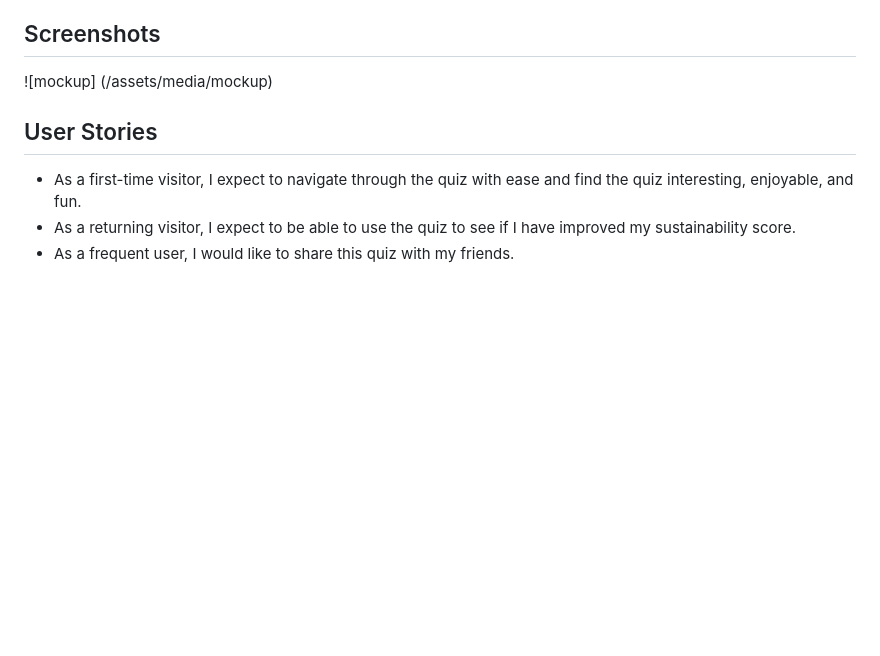
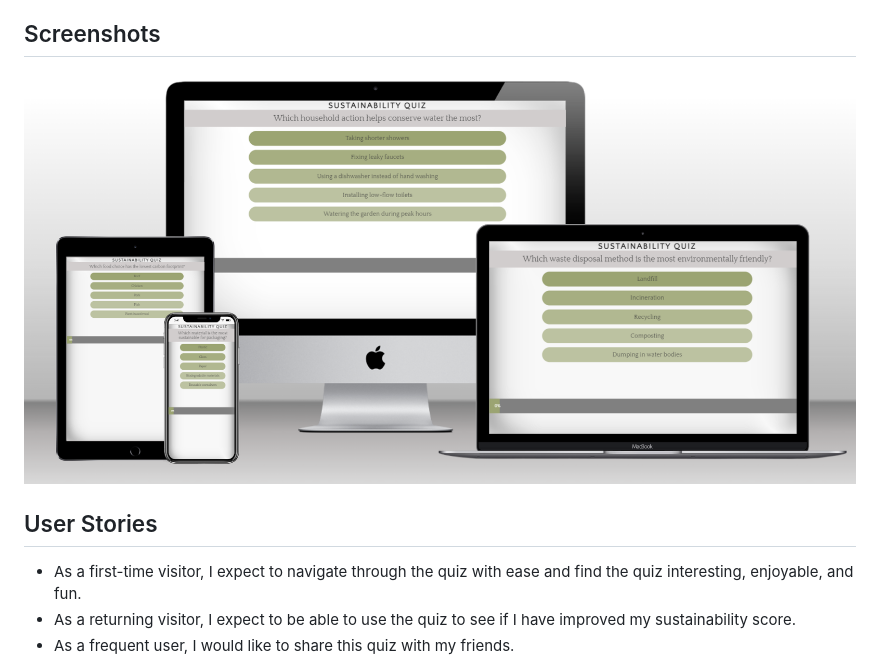
Before and after one commit to Florajenner/sustainable-life-quiz, a Markdown page: README.md, the part around the change. Drawn GitHub-style; blank space fills up the shorter version.

Commit message:
update mockup image in README

```diff
--- a/README.md
+++ b/README.md
@@ -2,7 +2,7 @@
 The Sustainable Life Quiz is a game fully intended to highlight users' sustainable living practices and depending on their score, encourage them to live a more sustainable life or congratulate them on living sustainably. The quiz aims to encourage individuals to think about changes they could make in their daily lives that will have a positive impact on the environment.
 
 ## Screenshots
-![mockup] (/assets/media/mockup)
+![Screenshot of Progress Bar](/assets/media/mockup.png)
 
 ## User Stories
 - As a first-time visitor, I expect to navigate through the quiz with ease and find the quiz interesting, enjoyable, and fun.
```
